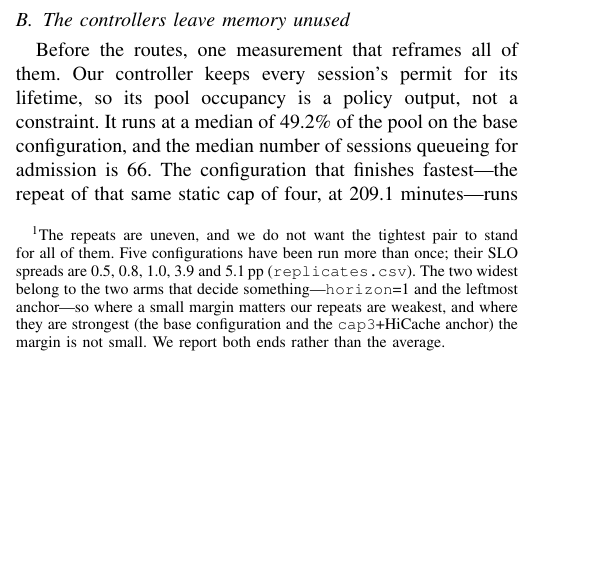
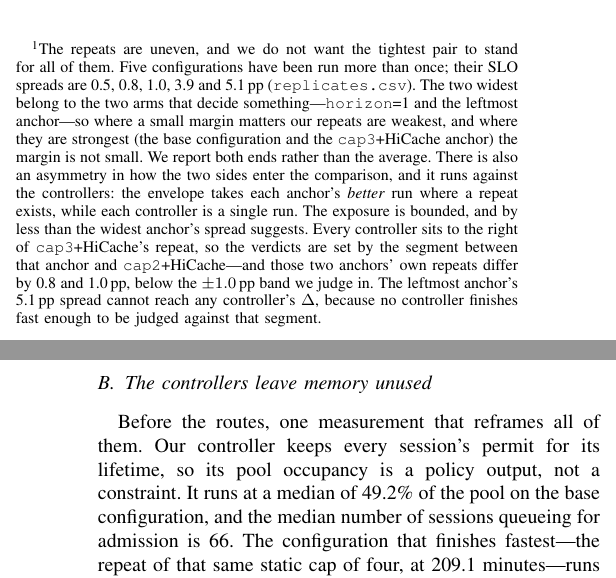
Before and after one commit to TobyMint/foyer, a LaTeX paper (paper/main.tex, which reads paper/sec_results.tex): part of one column of page 11 of 24 before the commit and two parts of the columns of pages 11 and 12 of 24 after it, the two joined at a grey line, cut so that both start at the same text, the shorter picture padded with empty space. Compiled offline with pdfLaTeX.

Commit message:
§V 脚注补一个不对称，以及它为什么够不着任何判决
前沿取每个锚点的「较好那次」运行，控制器只有单次 —— 这个不对称对控制器不利。
但它是【有界】的：所有控制器都在 cap3+HiCache 重复的右边，判决由
该锚点到 cap2+HiCache 这一段决定，而这两条锚点自己的重复只差 0.8 / 1.0pp，
在 ±1.0pp 判带之内；最左锚点那 5.1pp 的散布够不着任何控制器。

```diff
--- a/paper/sec_results.tex
+++ b/paper/sec_results.tex
@@ -60,7 +60,17 @@ have been run more than once; their SLO spreads are 0.5, 0.8, 1.0, 3.9 and
 decide something---\texttt{horizon}=1 and the leftmost anchor---so where a small
 margin matters our repeats are weakest, and where they are strongest (the base
 configuration and the \texttt{cap3}+HiCache anchor) the margin is not small. We
-report both ends rather than the average.}
+report both ends rather than the average.
+There is also an asymmetry in how the two sides enter the comparison, and it
+runs against the controllers: the envelope takes each anchor's \emph{better}
+run where a repeat exists, while each controller is a single run. The exposure
+is bounded, and by less than the widest anchor's spread suggests. Every
+controller sits to the right of \texttt{cap3}+HiCache's repeat, so the verdicts
+are set by the segment between that anchor and \texttt{cap2}+HiCache---and
+those two anchors' own repeats differ by 0.8 and 1.0\,pp, below the $\pm1.0$\,pp
+band we judge in. The leftmost anchor's 5.1\,pp spread cannot reach any
+controller's $\Delta$, because no controller finishes fast enough to be judged
+against that segment.}
 
 The anchor repeats moved the frontier twice and we report both moves. The
 leftmost anchor's second run came out both faster (209.1 against 213.0 minutes)
```
Also changed, not shown: paper/main.pdf.
